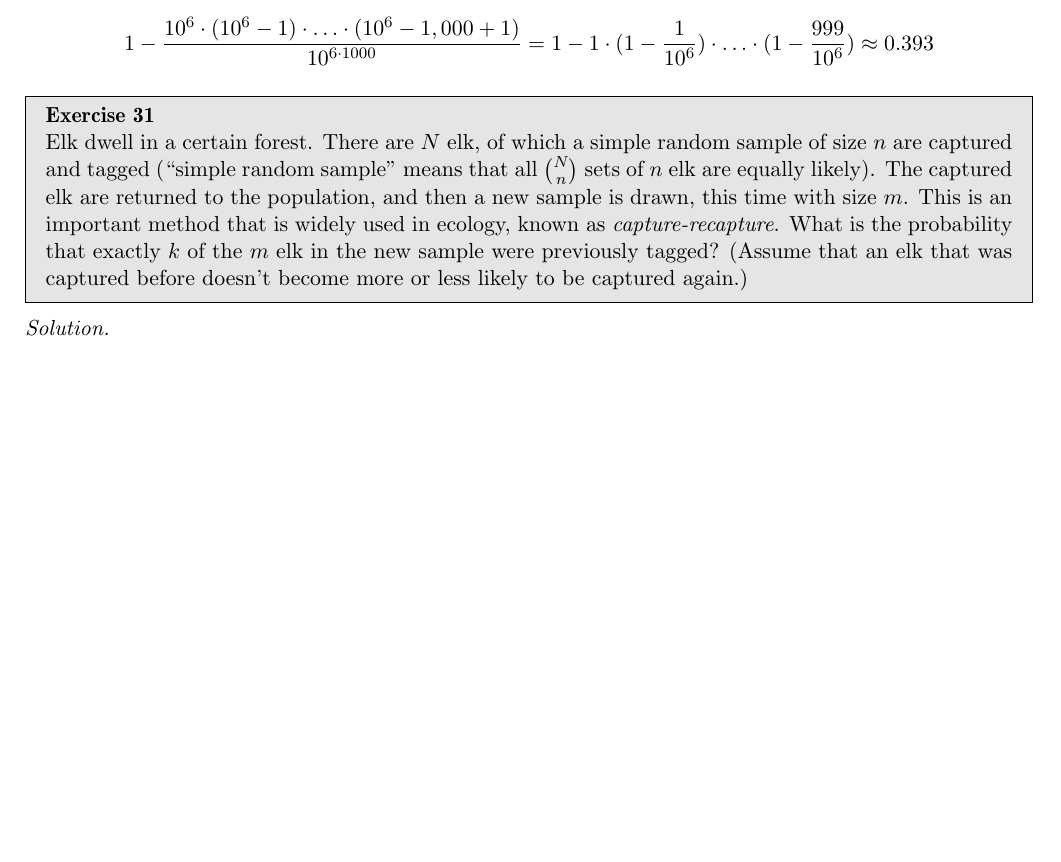
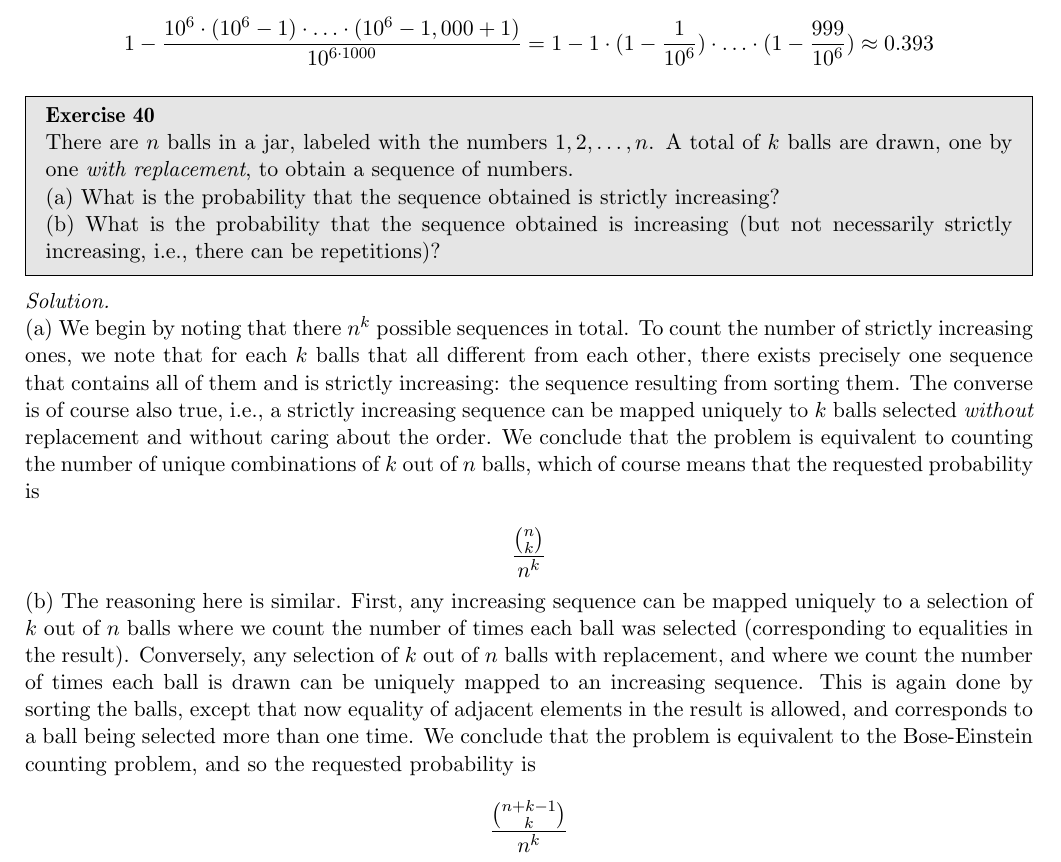
Before and after one commit to geomlyd/math_solutions, a LaTeX thesis (blitzstein_prob/main.tex, which reads blitzstein_prob/ch1.tex): part of page 11 of 11, cut so that both start at the same text, the shorter picture padded with empty space. Compiled offline with pdfLaTeX.

Commit message:
Blitzstein Ex. 1.40

```diff
--- a/blitzstein_prob/ch1.tex
+++ b/blitzstein_prob/ch1.tex
@@ -341,16 +341,29 @@
 
 \end{solution}
 
-\begin{exercise}{31}
-    Elk dwell in a certain forest.
-    There are $N$ elk, of which a simple random sample of size $n$ are captured and tagged (``simple random sample'' means that all $\binom{N}{n}$ sets of $n$ elk are equally likely).
-    The captured elk are returned to the population, and then a new sample is drawn, this time with size $m$.
-    This is an important method that is widely used in ecology, known as \textit{capture-recapture}.
-    What is the probability that exactly $k$ of the $m$ elk in the new sample were previously tagged?
-    (Assume that an elk that was captured before doesn't become more or less likely to be captured again.)
+\begin{exercise}{40}
+    There are $n$ balls in a jar, labeled with the numbers $1, 2, \ldots, n$.
+    A total of $k$ balls are drawn, one by one \textit{with replacement}, to obtain a sequence of numbers.
+
+    (a) What is the probability that the sequence obtained is strictly increasing?
+
+    (b) What is the probability that the sequence obtained is increasing (but not necessarily strictly increasing, i.e., there can be repetitions)?
 \end{exercise}
 
 \begin{solution}
 
+    (a) We begin by noting that there $n^k$ possible sequences in total.
+    To count the number of strictly increasing ones, we note that for each $k$ balls that all different from each other, there exists precisely one sequence that contains all of them and is strictly increasing: the sequence resulting from sorting them.
+    The converse is of course also true, i.e., a strictly increasing sequence can be mapped uniquely to $k$ balls selected \textit{without} replacement and without caring about the order.
+    We conclude that the problem is equivalent to counting the number of unique combinations of $k$ out of $n$ balls, which of course means that the requested probability is
 
+    \[\frac{\binom{n}{k}}{n^k}\]
+
+    (b) The reasoning here is similar.
+    First, any increasing sequence can be mapped uniquely to a selection of $k$ out of $n$ balls where we count the number of times each ball was selected (corresponding to equalities in the result).
+    Conversely, any selection of $k$ out of $n$ balls with replacement, and where we count the number of times each ball is drawn can be uniquely mapped to an increasing sequence.
+    This is again done by sorting the balls, except that now equality of adjacent elements in the result is allowed, and corresponds to a ball being selected more than one time.
+    We conclude that the problem is equivalent to the Bose-Einstein counting problem, and so the requested probability is
+
+    \[\frac{\binom{n + k - 1}{k}}{n^k}\]
 \end{solution}
```
Also changed, not shown: blitzstein_prob/main.pdf.
